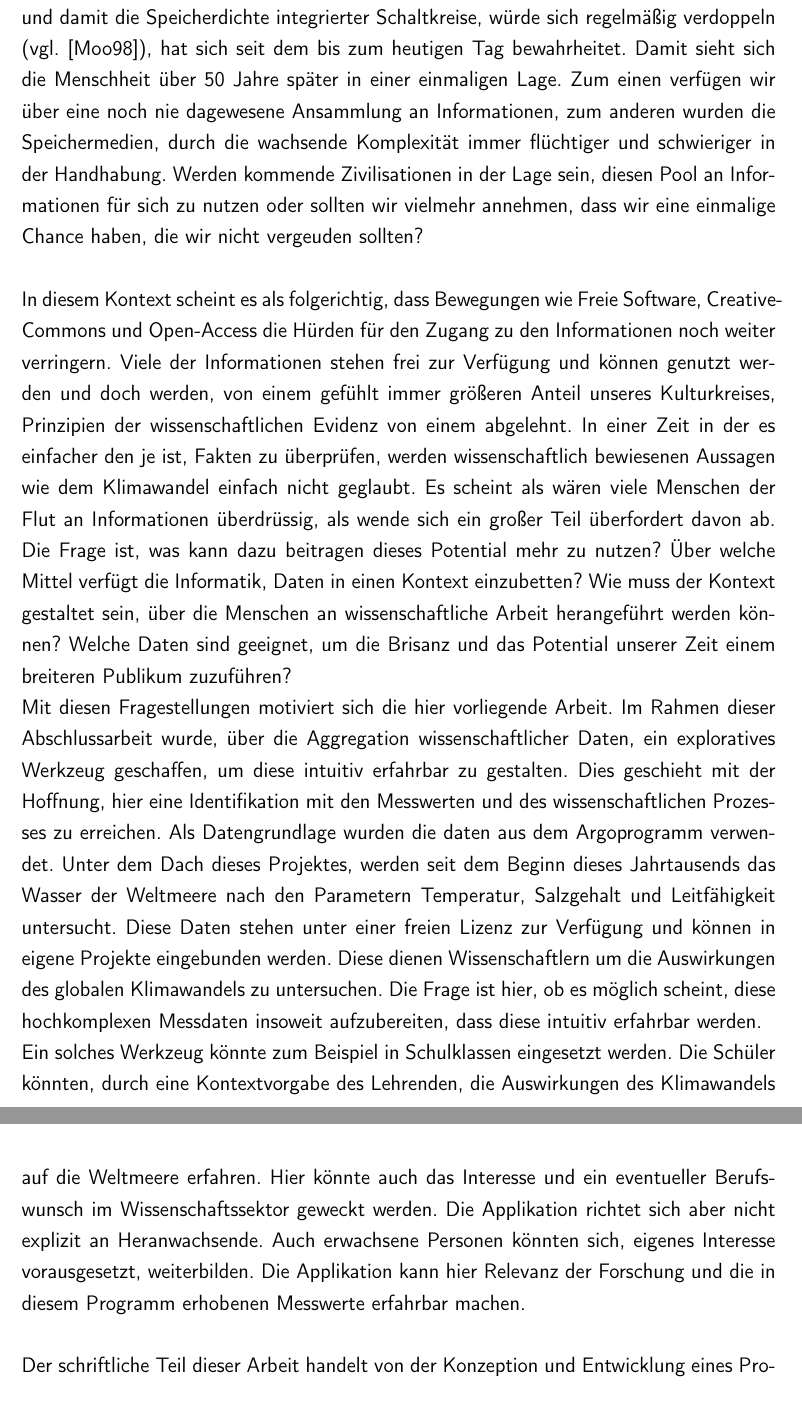
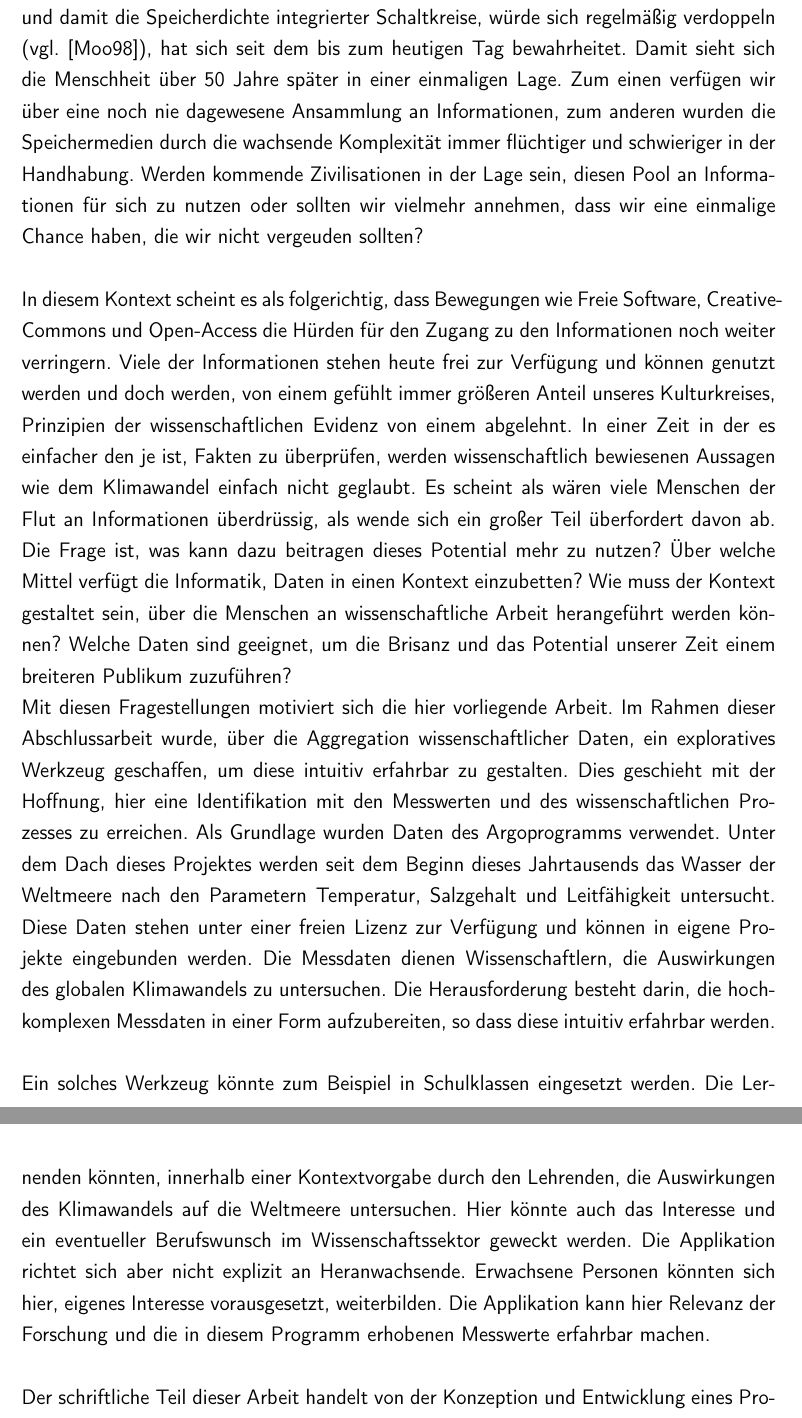
Before and after one commit to se1983/Bachelorarbeit, a LaTeX document (BA_argo_doc/BA_ArgoFloats_main.tex, which reads BA_argo_doc/einleitung.tex): two parts of pages 7 and 8 of 42, joined at a grey line, cut so that both start at the same text. The pictures show the PDF file BA_argo_doc/BA_ArgoFloats_main.pdf that the author committed with the source.

Commit message:
Einleitung

```diff
--- a/BA_argo_doc/einleitung.tex
+++ b/BA_argo_doc/einleitung.tex
@@ -11,13 +11,13 @@
     Die Frage ist, was kann dazu beitragen dieses Potential mehr zu nutzen?
     Über welche Mittel verfügt die Informatik, Daten in einen Kontext einzubetten? Wie muss der Kontext gestaltet sein, über die Menschen an  wissenschaftliche Arbeit herangeführt werden können? Welche Daten sind geeignet, um die Brisanz und das Potential unserer Zeit einem breiteren Publikum zuzuführen?
 
-    Mit diesen Fragestellungen motiviert sich die hier vorliegende Arbeit. Im Rahmen dieser Abschlussarbeit wurde, über die Aggregation wissenschaftlicher Daten, ein exploratives Werkzeug geschaffen, um diese intuitiv erfahrbar zu gestalten. Dies geschieht mit der Hoffnung, hier eine Identifikation mit den Messwerten und des wissenschaftlichen Prozesses zu erreichen. Als Datengrundlage wurden die daten aus dem Argoprogramm verwendet. Unter dem Dach dieses Projektes, werden seit dem Beginn dieses Jahrtausends das Wasser der Weltmeere nach den Parametern Temperatur, Salzgehalt und Leitfähigkeit untersucht. Diese Daten stehen unter einer freien Lizenz zur Verfügung und können in eigene Projekte eingebunden werden.  Diese dienen Wissenschaftlern um die Auswirkungen des globalen Klimawandels zu untersuchen. Die Frage ist hier, ob es möglich scheint, diese hochkomplexen Messdaten insoweit aufzubereiten, dass diese intuitiv erfahrbar werden.
+    Mit diesen Fragestellungen motiviert sich die hier vorliegende Arbeit. Im Rahmen dieser Abschlussarbeit wurde, über die Aggregation wissenschaftlicher Daten, ein exploratives Werkzeug geschaffen, um diese intuitiv erfahrbar zu gestalten. Dies geschieht mit der Hoffnung, hier eine Identifikation mit den Messwerten und des wissenschaftlichen Prozesses zu erreichen. Als Grundlage wurden Daten des Argoprogramms verwendet. Unter dem Dach dieses Projektes werden seit dem Beginn dieses Jahrtausends das Wasser der Weltmeere nach den Parametern Temperatur, Salzgehalt und Leitfähigkeit untersucht. Diese Daten stehen unter einer freien Lizenz zur Verfügung und können in eigene Projekte eingebunden werden.  Die Messdaten dienen Wissenschaftlern, die Auswirkungen des globalen Klimawandels zu untersuchen. Die Herausforderung besteht darin, die  hochkomplexen Messdaten in einer Form aufzubereiten, so dass diese intuitiv erfahrbar werden.\\
 
 
     Ein solches Werkzeug könnte zum Beispiel in Schulklassen eingesetzt werden.
-    Die Schüler könnten, durch eine Kontextvorgabe des Lehrenden, die Auswirkungen des Klimawandels auf die Weltmeere erfahren.
+    Die Lernenden könnten, innerhalb einer Kontextvorgabe durch den Lehrenden, die Auswirkungen des Klimawandels auf die Weltmeere untersuchen.
     Hier könnte auch das Interesse und ein eventueller Berufswunsch im Wissenschaftssektor geweckt werden.
-    Die Applikation richtet sich aber nicht explizit an Heranwachsende. Auch erwachsene Personen könnten sich, eigenes Interesse vorausgesetzt, weiterbilden. Die Applikation kann hier Relevanz der Forschung und die in diesem Programm erhobenen Messwerte erfahrbar machen. \\
+    Die Applikation richtet sich aber nicht explizit an Heranwachsende. Erwachsene Personen könnten sich hier, eigenes Interesse vorausgesetzt, weiterbilden. Die Applikation kann hier Relevanz der Forschung und die in diesem Programm erhobenen Messwerte erfahrbar machen. \\
 
 
     Der schriftliche Teil dieser Arbeit handelt von der Konzeption und Entwicklung eines Prototypen mit der oben genannten Problemstellung. Zu Beginn wird das Argo Programm näher vorgestellt. Es wird auf den Prozess der Datenerhebung und Aufbereitung eingegangen. Im Anschluss daran werden die Anforderungen der Software ausgearbeitet, um im Anschluss darauf gangbare Lösungsansätze und die geeignetsten Werkzeuge ermittelt.
```
Also changed, not shown: BA_argo_doc/BA_ArgoFloats_main.pdf, BA_argo_doc/einleitung.tex (4 more changed lines).
